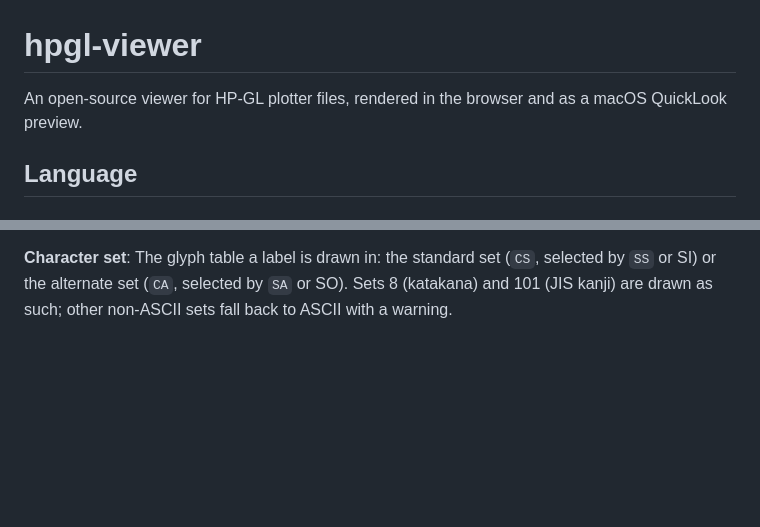
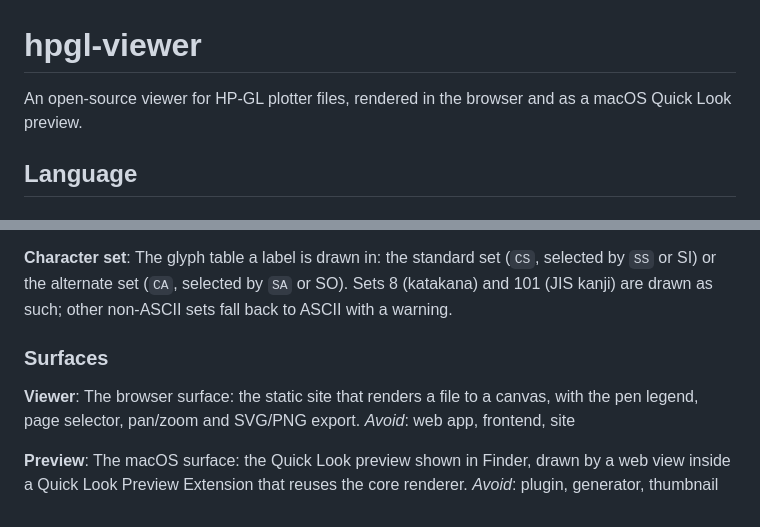
Before and after one commit to felixfischer/hpgl-viewer, a Markdown page: GLOSSARY.md, 2 parts joined by grey strips. Drawn GitHub-style; blank space fills up the shorter version.

Commit message:
Plan Quick Look plugin

```diff
--- a/GLOSSARY.md
+++ b/GLOSSARY.md
@@ -1,6 +1,6 @@
 # hpgl-viewer
 
-An open-source viewer for HP-GL plotter files, rendered in the browser and as a macOS QuickLook preview.
+An open-source viewer for HP-GL plotter files, rendered in the browser and as a macOS Quick Look preview.
 
 ## Language
 
@@ -85,3 +85,13 @@ Where a label sits relative to the pen, set by `LO`: a 3×3 grid (1–9), or 11
 
 **Character set**:
 The glyph table a label is drawn in: the standard set (`CS`, selected by `SS` or SI) or the alternate set (`CA`, selected by `SA` or SO). Sets 8 (katakana) and 101 (JIS kanji) are drawn as such; other non-ASCII sets fall back to ASCII with a warning.
+
+### Surfaces
+
+**Viewer**:
+The browser surface: the static site that renders a file to a canvas, with the pen legend, page selector, pan/zoom and SVG/PNG export.
+_Avoid_: web app, frontend, site
+
+**Preview**:
+The macOS surface: the Quick Look preview shown in Finder, drawn by a web view inside a Quick Look Preview Extension that reuses the core renderer.
+_Avoid_: plugin, generator, thumbnail
```
Also changed, not shown: docs/adr/0009-preview-extension-is-our-own-swift-appex.md (added, +12 -0 lines), docs/adr/0010-preview-bundles-a-classic-workerless-build.md (added, +14 -0 lines).
